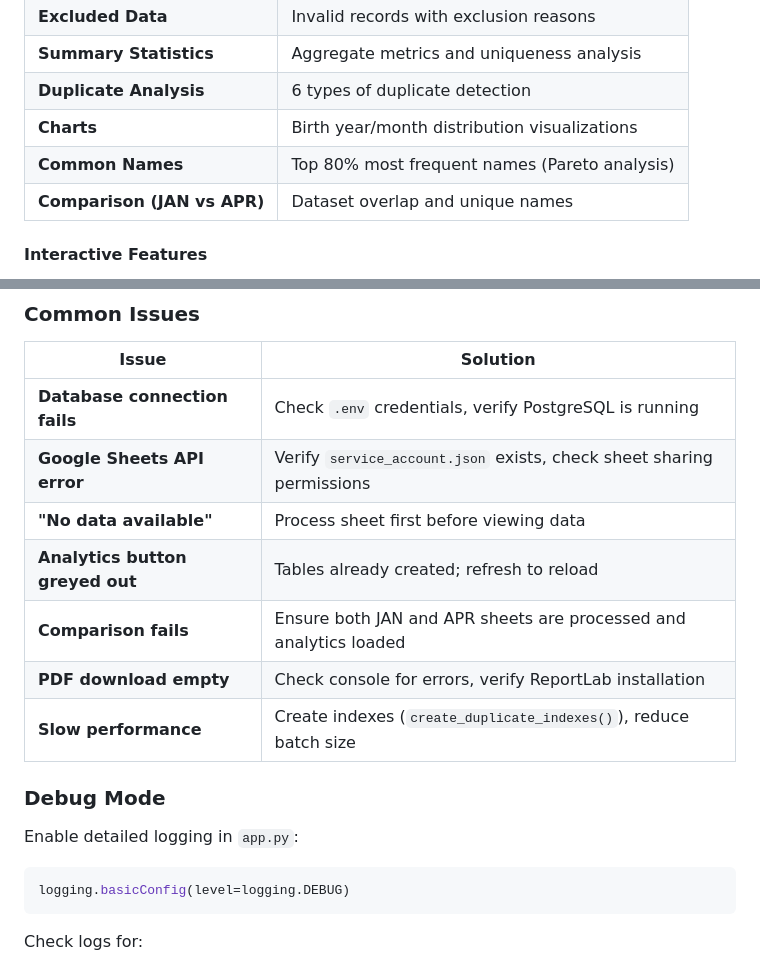
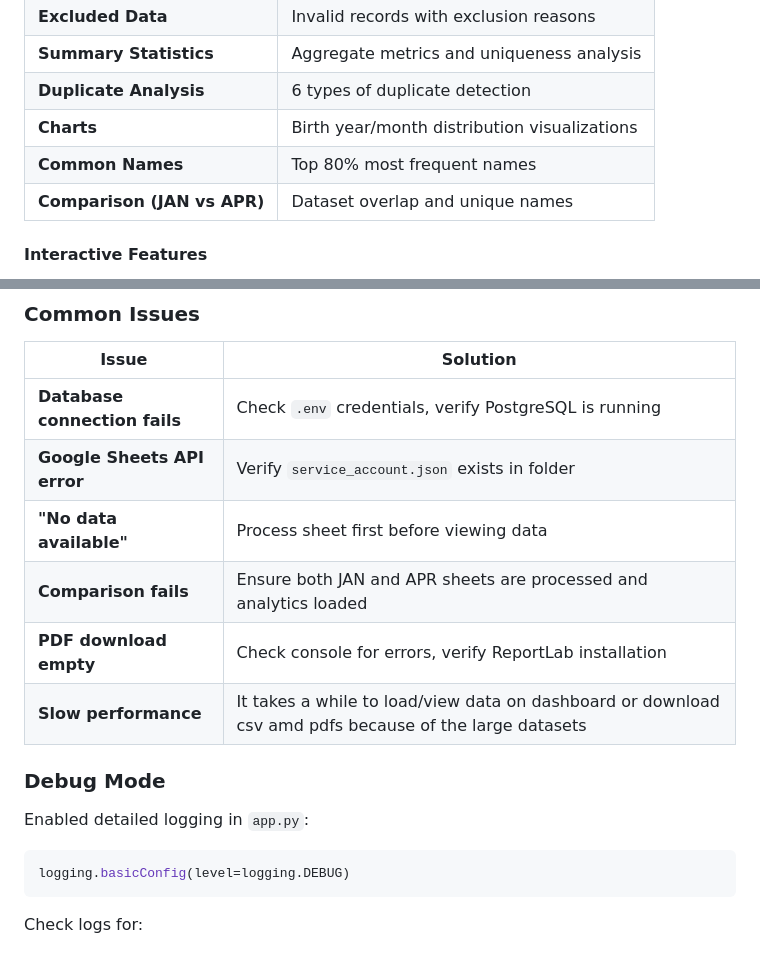
Before and after one commit to KellynMoodley/DataCleaningProjectFinal, a Markdown page: Extra README/ProjectREADME.md, 2 parts joined by grey strips. GitHub-like rendering.

````diff
--- a/Extra README/ProjectREADME.md
+++ b/Extra README/ProjectREADME.md
@@ -71,7 +71,7 @@ Google Sheets → Fetch Data → Generate UUIDs → Validate & Clean → Store i
 | **Summary Statistics** | Aggregate metrics and uniqueness analysis |
 | **Duplicate Analysis** | 6 types of duplicate detection |
 | **Charts** | Birth year/month distribution visualizations |
-| **Common Names** | Top 80% most frequent names (Pareto analysis) |
+| **Common Names** | Top 80% most frequent names |
 | **Comparison (JAN vs APR)** | Dataset overlap and unique names |
 
 #### **Interactive Features**
@@ -459,16 +453,15 @@ export_*_to_csv()               # CSV exports
 | Issue | Solution |
 |-------|----------|
 | **Database connection fails** | Check `.env` credentials, verify PostgreSQL is running |
-| **Google Sheets API error** | Verify `service_account.json` exists, check sheet sharing permissions |
+| **Google Sheets API error** | Verify `service_account.json` exists in folder |
 | **"No data available"** | Process sheet first before viewing data |
-| **Analytics button greyed out** | Tables already created; refresh to reload |
 | **Comparison fails** | Ensure both JAN and APR sheets are processed and analytics loaded |
 | **PDF download empty** | Check console for errors, verify ReportLab installation |
-| **Slow performance** | Create indexes (`create_duplicate_indexes()`), reduce batch size |
+| **Slow performance** | It takes a while to load/view data on dashboard or download csv amd pdfs because of the large datasets |
 
 ### **Debug Mode**
 
-Enable detailed logging in `app.py`:
+Enabled detailed logging in `app.py`:
 ```python
 logging.basicConfig(level=logging.DEBUG)
 ```
````
Also changed, not shown: other parts of Extra README/ProjectREADME.md (+11 -17 lines).
